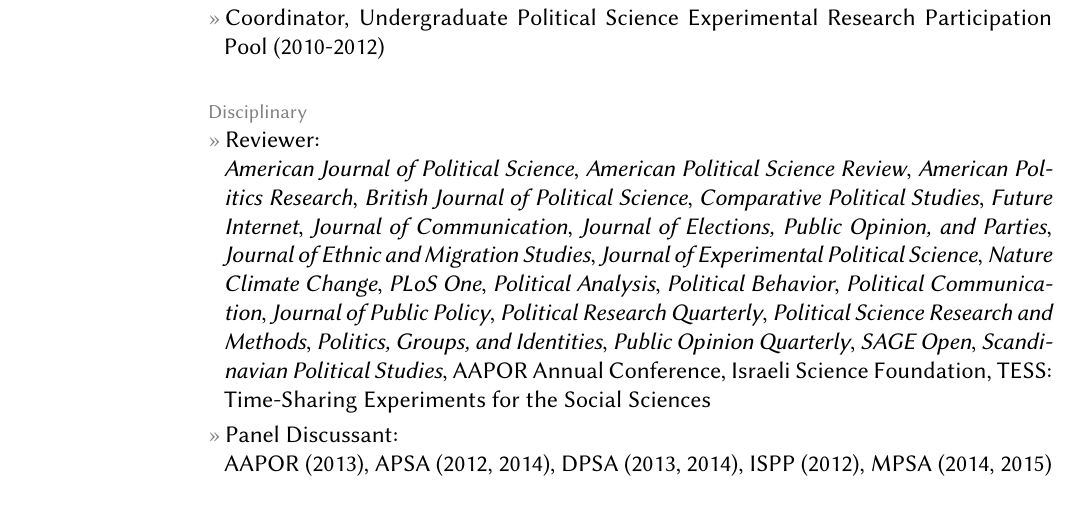
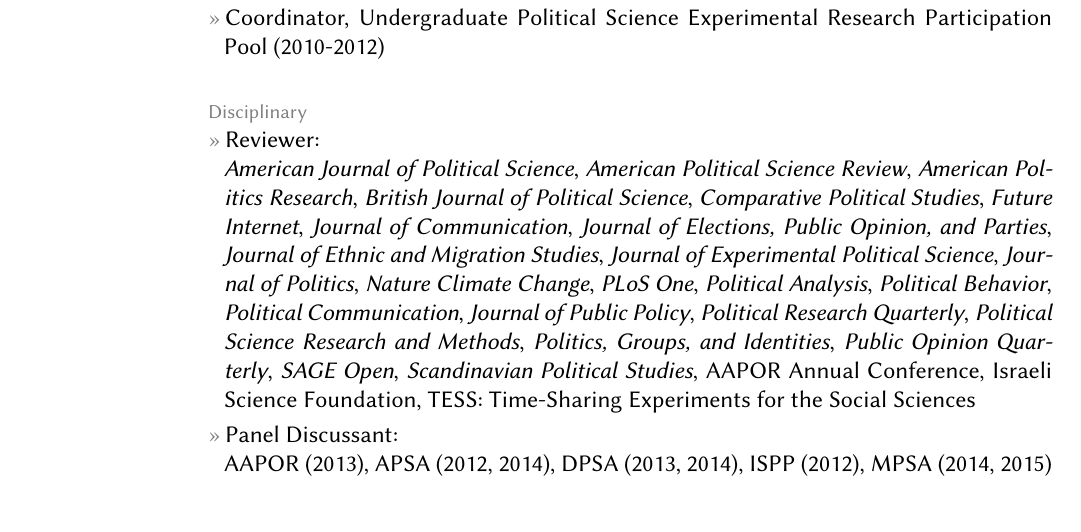
Before and after one commit to leeper/leeper.github.io, a LaTeX CV (cv/cv.tex): part of page 8 of 10, cut so that both start at the same text. Compiled offline with pdfLaTeX.

Commit message:
add JOP reviewing [skip ci]

```diff
--- a/cv/cv.tex
+++ b/cv/cv.tex
@@ -271,7 +271,7 @@
 \entry{Coordinator, Undergraduate Political Science Experimental Research Participation Pool (2010-2012)}
 
 \topic{Disciplinary}
-\entry{Reviewer:\\{\em American Journal of Political Science}, {\em American Political Science Review}, {\em American Politics Research}, {\em British Journal of Political Science}, {\em Comparative Political Studies}, {\em Future Internet}, {\em Journal of Communication}, {\em Journal of Elections, Public Opinion, and Parties}, {\em Journal of Ethnic and Migration Studies}, {\em Journal of Experimental Political Science}, {\em Nature Climate Change}, {\em PLoS One}, {\em Political Analysis}, {\em Political Behavior}, {\em Political Communication}, {\em Journal of Public Policy}, {\em Political Research Quarterly}, {\em Political Science Research and Methods}, {\em Politics, Groups, and Identities}, {\em Public Opinion Quarterly}, {\em SAGE Open}, {\em Scandinavian Political Studies}, AAPOR Annual Conference, Israeli Science Foundation, TESS: Time-Sharing Experiments for the Social Sciences}
+\entry{Reviewer:\\{\em American Journal of Political Science}, {\em American Political Science Review}, {\em American Politics Research}, {\em British Journal of Political Science}, {\em Comparative Political Studies}, {\em Future Internet}, {\em Journal of Communication}, {\em Journal of Elections, Public Opinion, and Parties}, {\em Journal of Ethnic and Migration Studies}, {\em Journal of Experimental Political Science}, {\em Journal of Politics}, {\em Nature Climate Change}, {\em PLoS One}, {\em Political Analysis}, {\em Political Behavior}, {\em Political Communication}, {\em Journal of Public Policy}, {\em Political Research Quarterly}, {\em Political Science Research and Methods}, {\em Politics, Groups, and Identities}, {\em Public Opinion Quarterly}, {\em SAGE Open}, {\em Scandinavian Political Studies}, AAPOR Annual Conference, Israeli Science Foundation, TESS: Time-Sharing Experiments for the Social Sciences}
 \entry{Panel Discussant:\\AAPOR (2013), APSA (2012, 2014), DPSA (2013, 2014), ISPP (2012), MPSA (2014, 2015)}
 \entry{Panel Chair:\\APSA (2013), ISPP (2013, 2014), MPSA (2014, 2015)}
 \entry{Roundtable participant:\\MPSA (2015)}
```
